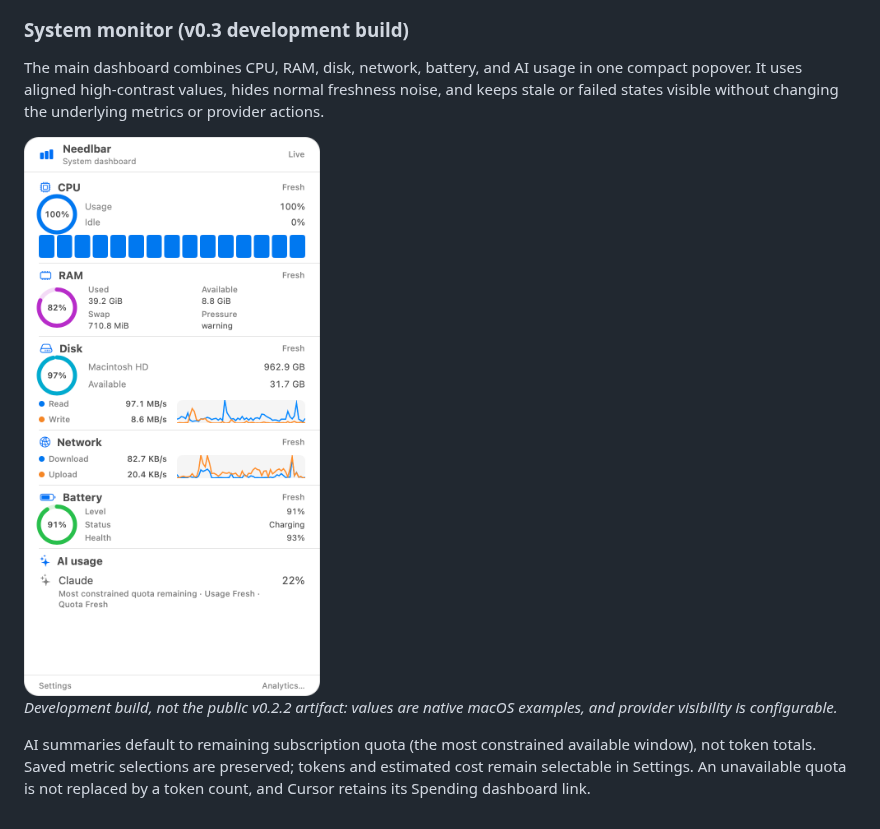
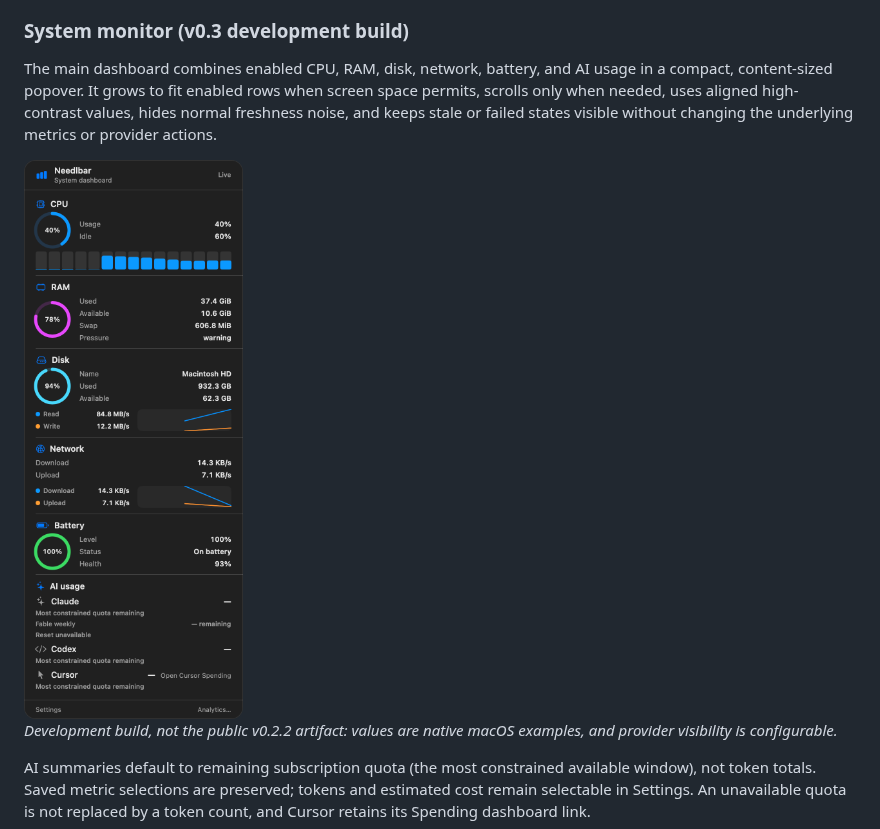
Before and after one commit to taejunoh/needlbar, a Markdown page: README.md, the part around the change. GitHub-like rendering; pictures changed too: docs/images/system-dashboard.png.

Commit message:
docs: record adaptive dashboard sizing verification

```diff
--- a/README.md
+++ b/README.md
@@ -43,9 +43,9 @@ Settings controls visible modules and title metrics. Claude and Codex expose pro
 
 ### System monitor (v0.3 development build)
 
-The main dashboard combines CPU, RAM, disk, network, battery, and AI usage in one compact popover. It uses aligned high-contrast values, hides normal freshness noise, and keeps stale or failed states visible without changing the underlying metrics or provider actions.
+The main dashboard combines enabled CPU, RAM, disk, network, battery, and AI usage in a compact, content-sized popover. It grows to fit enabled rows when screen space permits, scrolls only when needed, uses aligned high-contrast values, hides normal freshness noise, and keeps stale or failed states visible without changing the underlying metrics or provider actions.
 
-<img src="docs/images/system-dashboard.png" alt="Needlbar development dashboard with system metrics and remaining AI quota" width="360" />
+<img src="docs/images/system-dashboard.png" alt="Needlbar development dashboard with system metrics and remaining AI quota" width="340" />
 
 *Development build, not the public v0.2.2 artifact: values are native macOS examples, and provider visibility is configurable.*
 
```
Also changed, not shown: docs/STATUS.md (+23 -3 lines), 1 other file.
